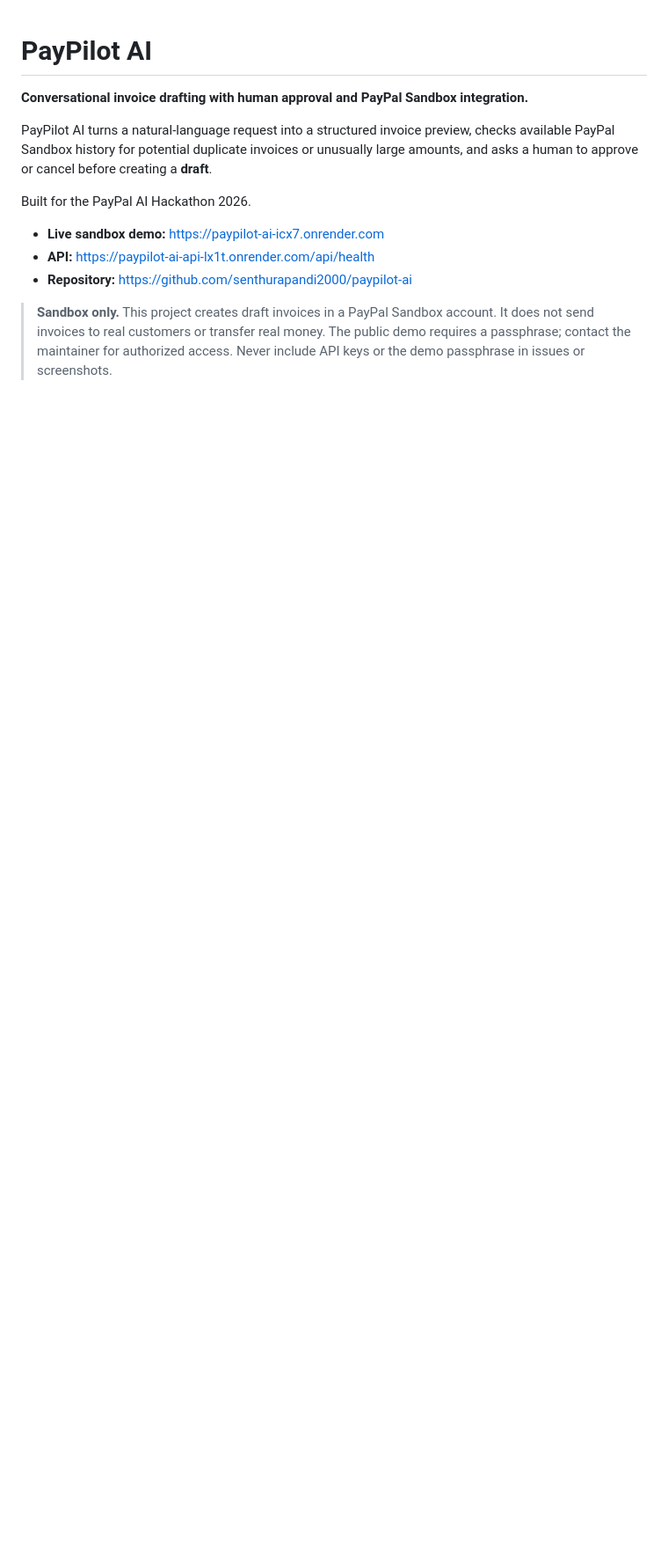
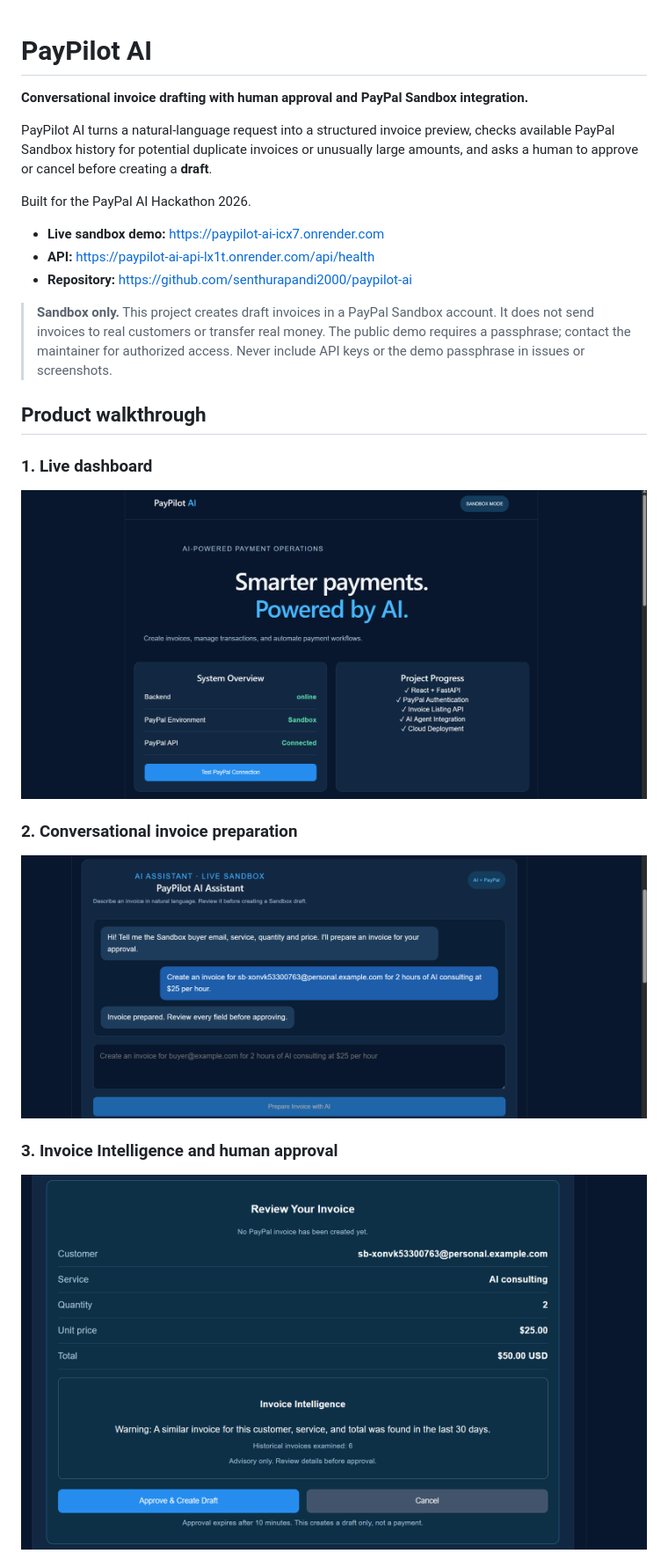
Before and after one commit to senthurapandi2000/paypilot-ai, a Markdown page: README.md, the part around one of its changes. Shown at 88% size. Rendered like a GitHub page; pictures changed too: docs/screenshots/ai-assistant.png (added), docs/screenshots/dashboard.png (added), docs/screenshots/invoice-review-warning.png (added); blank space fills up the shorter version.

Commit message:
docs: add live PayPilot AI product screenshots

```diff
--- a/README.md
+++ b/README.md
@@ -11,3 +11,18 @@ Built for the PayPal AI Hackathon 2026.
 - **Repository:** https://github.com/senthurapandi2000/paypilot-ai
 
 > **Sandbox only.** This project creates draft invoices in a PayPal Sandbox account. It does not send invoices to real customers or transfer real money. The public demo requires a passphrase; contact the maintainer for authorized access. Never include API keys or the demo passphrase in issues or screenshots.
+
+## Product walkthrough
+
+### 1. Live dashboard
+
+![PayPilot AI dashboard](docs/screenshots/dashboard.png)
+
+### 2. Conversational invoice preparation
+
+![Gemini-powered invoice assistant](docs/screenshots/ai-assistant.png)
+
+### 3. Invoice Intelligence and human approval
+
+![Invoice duplicate warning and approval controls](docs/screenshots/invoice-review-warning.png)
+
```
Also changed, not shown: other parts of README.md (+8 -0 lines), docs/screenshots/invoice-history.png (added).
